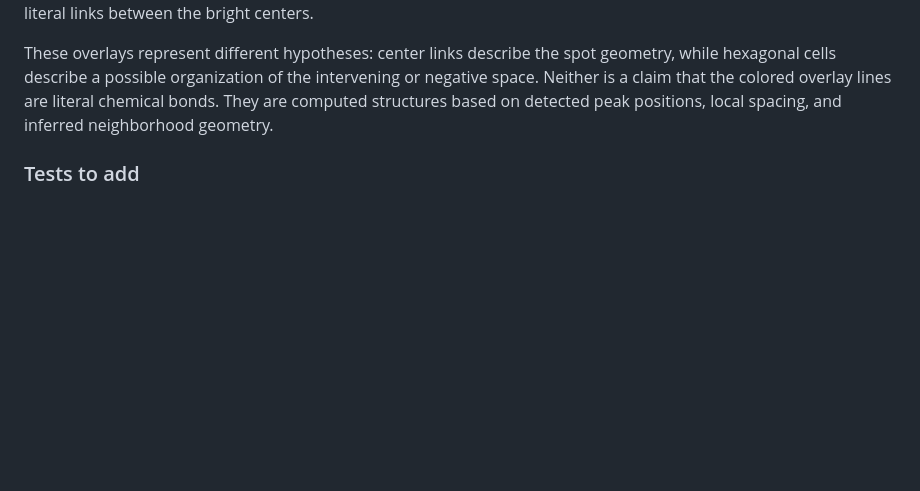
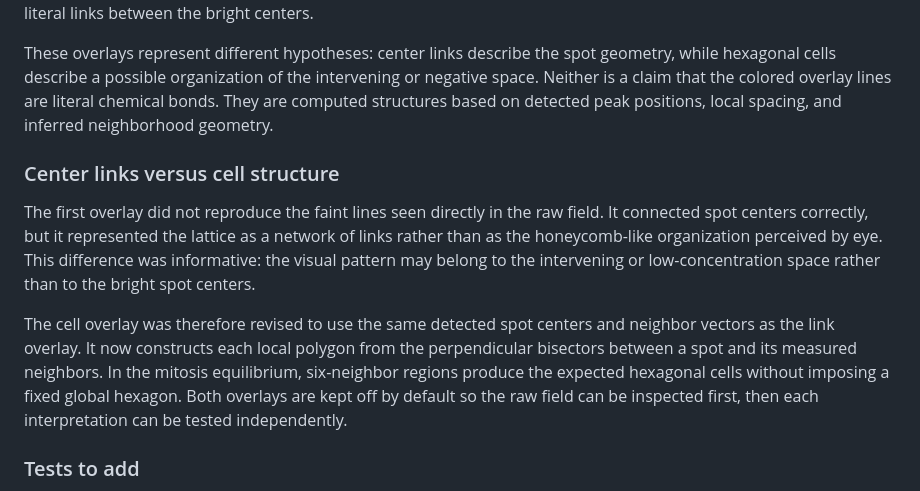
Before and after one commit to DhammaDude/gray-scott-reaction-diffusion-system-simulator, a Markdown page: docs/OBSERVATIONS.md, the part around the change. Drawn GitHub-style; blank space fills up the shorter version.

Commit message:
Document link and cell overlay distinction

```diff
--- a/docs/OBSERVATIONS.md
+++ b/docs/OBSERVATIONS.md
@@ -38,6 +38,12 @@ The simulator also provides a separate `show inferred hexagonal cells` overlay.
 
 These overlays represent different hypotheses: center links describe the spot geometry, while hexagonal cells describe a possible organization of the intervening or negative space. Neither is a claim that the colored overlay lines are literal chemical bonds. They are computed structures based on detected peak positions, local spacing, and inferred neighborhood geometry.
 
+### Center links versus cell structure
+
+The first overlay did not reproduce the faint lines seen directly in the raw field. It connected spot centers correctly, but it represented the lattice as a network of links rather than as the honeycomb-like organization perceived by eye. This difference was informative: the visual pattern may belong to the intervening or low-concentration space rather than to the bright spot centers.
+
+The cell overlay was therefore revised to use the same detected spot centers and neighbor vectors as the link overlay. It now constructs each local polygon from the perpendicular bisectors between a spot and its measured neighbors. In the mitosis equilibrium, six-neighbor regions produce the expected hexagonal cells without imposing a fixed global hexagon. Both overlays are kept off by default so the raw field can be inspected first, then each interpretation can be tested independently.
+
 ### Tests to add
 
 - Render the raw `V` channel in grayscale with no glow, color blending, or interpolation.
```
